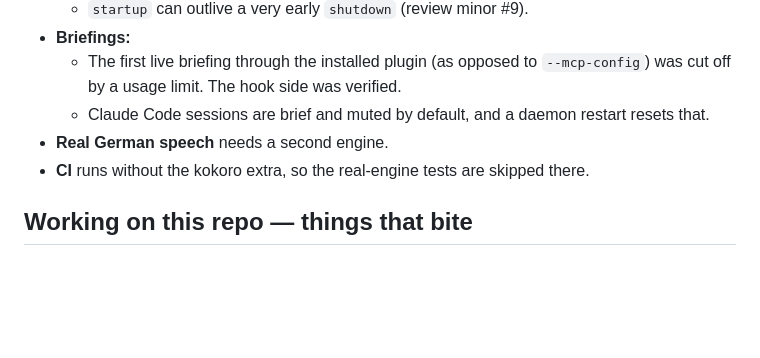
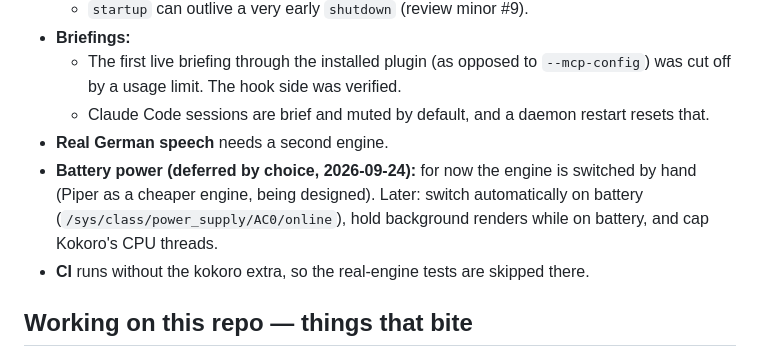
Before and after one commit to sfgartland/speakd, a Markdown page: docs/HANDOFF.md, the part around the change. Rendered like a GitHub page; blank space fills up the shorter version.

Commit message:
Note the battery-power ideas deferred for later
Co-Authored-By: Claude Opus 5.5 <noreply@anthropic.com>
Claude-Session: https://claude.ai/code/session_01TmAn5Spou7xguLNPLoVBh3

```diff
--- a/docs/HANDOFF.md
+++ b/docs/HANDOFF.md
@@ -98,6 +98,10 @@ its own project; moving `profiles.toml` / `notifications.toml` into settings.
   - Claude Code sessions are brief and muted by default, and a daemon restart
     resets that.
 - **Real German speech** needs a second engine.
+- **Battery power (deferred by choice, 2026-09-24):** for now the engine is
+  switched by hand (Piper as a cheaper engine, being designed). Later: switch
+  automatically on battery (`/sys/class/power_supply/AC0/online`), hold
+  background renders while on battery, and cap Kokoro's CPU threads.
 - **CI** runs without the kokoro extra, so the real-engine tests are skipped there.
 
 ## Working on this repo — things that bite
```
